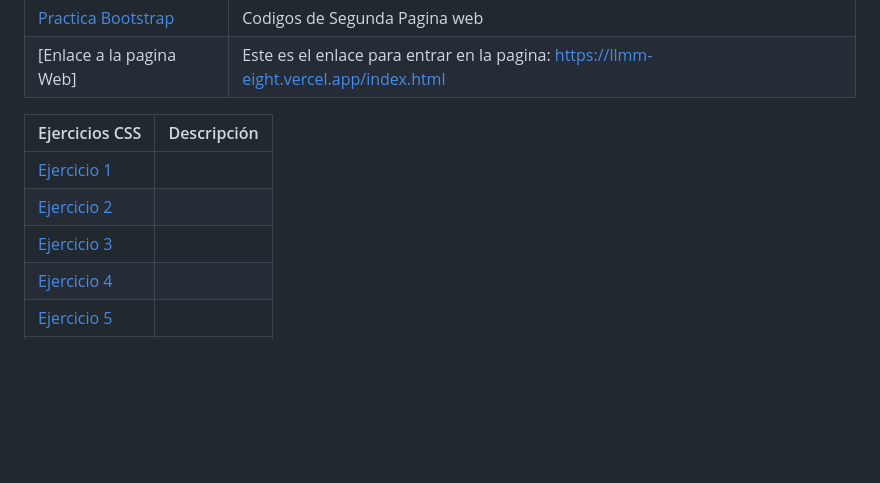
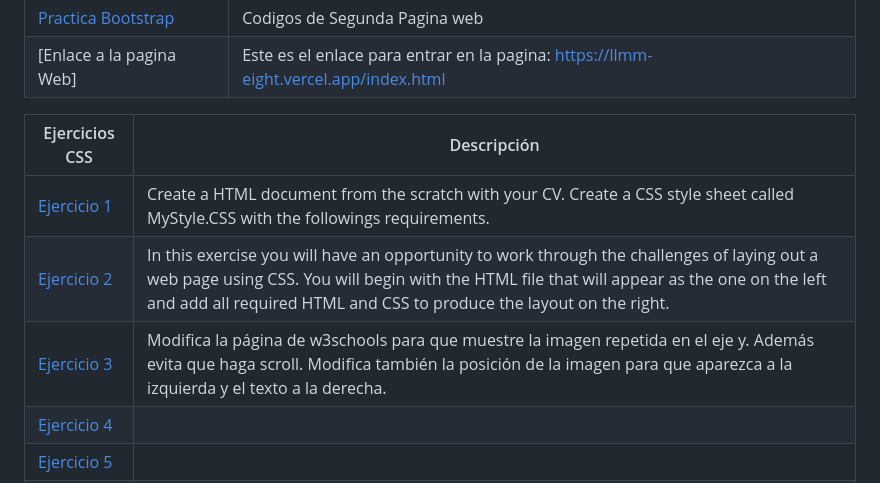
Before and after one commit to Alvarosh04/LLMM, a Markdown page: Readme.md, the part around the change. Rendered like a GitHub page; blank space fills up the shorter version.

```diff
--- a/Readme.md
+++ b/Readme.md
@@ -42,9 +42,9 @@ Ejercicios | Descripción
 
 Ejercicios CSS | Descripción
 ---------|----------
-[Ejercicio 1](Tema_2_CSS/Ejercicio_1.html) |
-[Ejercicio 2](Tema_2_CSS/Ejercicio_2.html) |
-[Ejercicio 3](Tema_2_CSS/Ejercicio_3.html) |
+[Ejercicio 1](Tema_2_CSS/Ejercicio_1.html) | Create a HTML document from the scratch with your CV. Create a CSS style sheet called MyStyle.CSS with the followings requirements.
+[Ejercicio 2](Tema_2_CSS/Ejercicio_2.html) | In this exercise you will have an opportunity to work through the challenges of laying out a web page using CSS. You will begin with the HTML file that will appear as the one on the left and add all required HTML and CSS to produce the layout on the right.
+[Ejercicio 3](Tema_2_CSS/Ejercicio_3.html) | Modifica la página de w3schools para que muestre la imagen repetida en el eje y. Además evita que haga scroll. Modifica también la posición de la imagen para que aparezca a la izquierda y el texto a la derecha.
 [Ejercicio 4](Tema_2_CSS/Ejercicio_4.html) |
 [Ejercicio 5](Tema_2_CSS/Ejercicio_5.html) |
 [Ejercicio 6](Tema_2_CSS/Ejercicio_6.html) |
```
